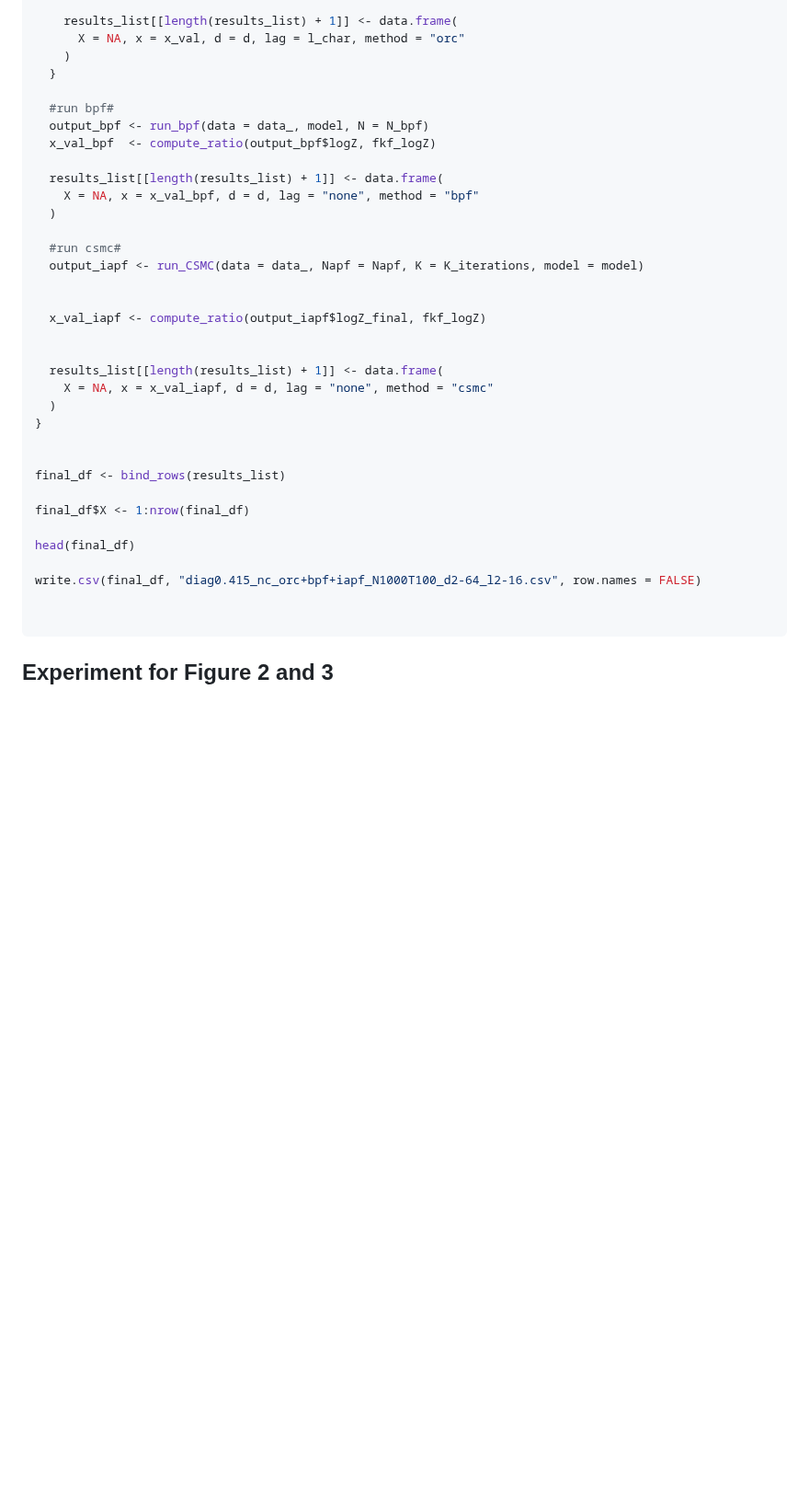
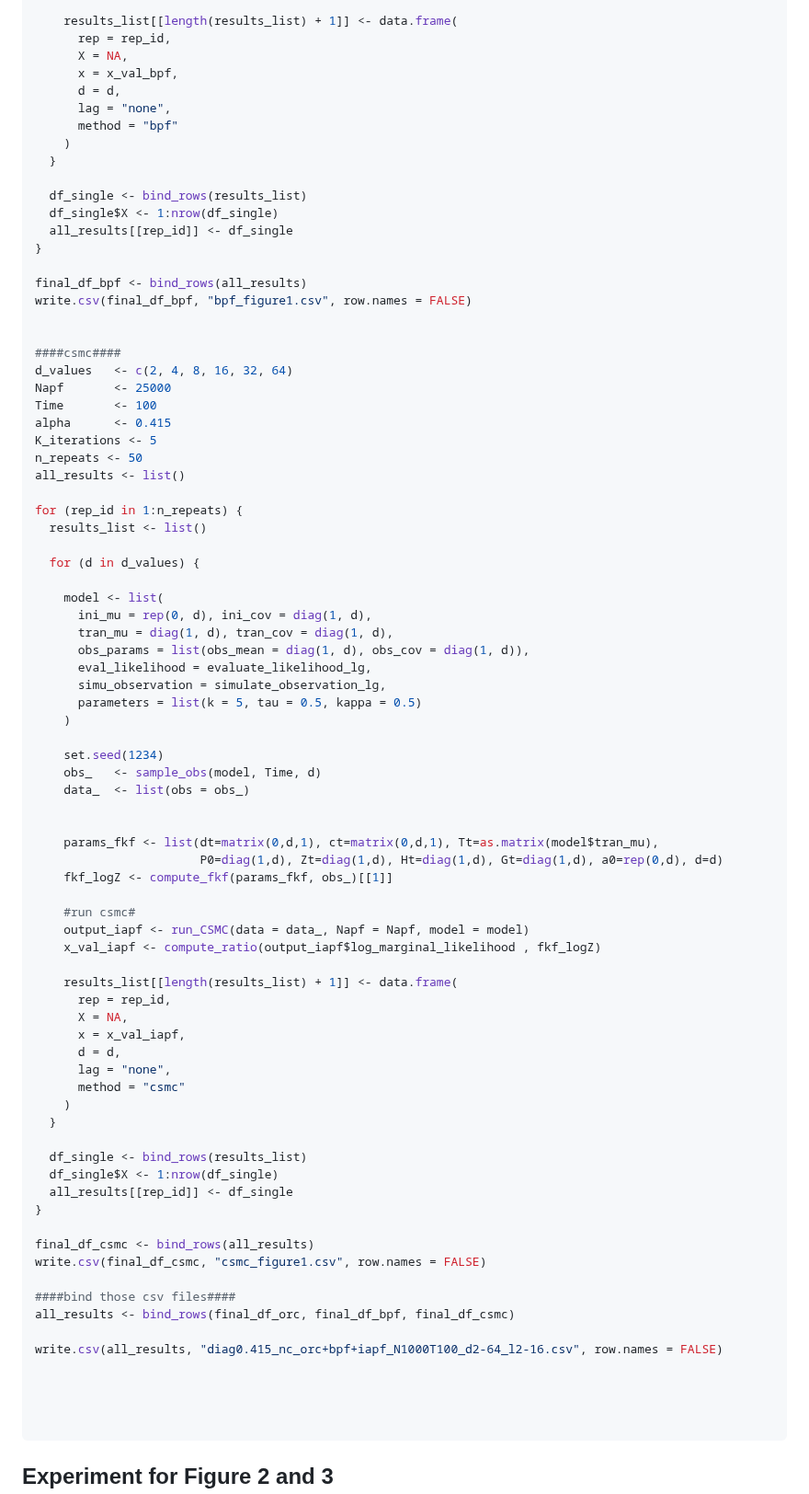
Before and after one commit to Sempreteamo/orc.smc, a Markdown page: README.md, the part around one of its changes. Shown at 92% size. GitHub-like rendering; blank space fills up the shorter version.

````diff
--- a/README.md
+++ b/README.md
@@ -165,37 +224,83 @@ for (d in d_values) {
 
     results_list[[length(results_list) + 1]] <- data.frame(
-      X = NA, x = x_val, d = d, lag = l_char, method = "orc"
+      rep = rep_id,
+      X = NA,
+      x = x_val_bpf,
+      d = d,
+      lag = "none",
+      method = "bpf"
     )
   }
 
-  #run bpf#
-  output_bpf <- run_bpf(data = data_, model, N = N_bpf)
-  x_val_bpf  <- compute_ratio(output_bpf$logZ, fkf_logZ)
+  df_single <- bind_rows(results_list)
+  df_single$X <- 1:nrow(df_single)
+  all_results[[rep_id]] <- df_single
+}
 
-  results_list[[length(results_list) + 1]] <- data.frame(
-    X = NA, x = x_val_bpf, d = d, lag = "none", method = "bpf"
-  )
-
-  #run csmc#
-  output_iapf <- run_CSMC(data = data_, Napf = Napf, K = K_iterations, model = model)
+final_df_bpf <- bind_rows(all_results)
+write.csv(final_df_bpf, "bpf_figure1.csv", row.names = FALSE)
 
 
-  x_val_iapf <- compute_ratio(output_iapf$logZ_final, fkf_logZ)
+####csmc####
+d_values   <- c(2, 4, 8, 16, 32, 64)
+Napf       <- 25000
+Time       <- 100
+alpha      <- 0.415
+K_iterations <- 5
+n_repeats <- 50
+all_results <- list()
+
+for (rep_id in 1:n_repeats) {
+  results_list <- list()
+
+  for (d in d_values) {
+
+    model <- list(
+      ini_mu = rep(0, d), ini_cov = diag(1, d),
+      tran_mu = diag(1, d), tran_cov = diag(1, d),
+      obs_params = list(obs_mean = diag(1, d), obs_cov = diag(1, d)),
+      eval_likelihood = evaluate_likelihood_lg,
+      simu_observation = simulate_observation_lg,
+      parameters = list(k = 5, tau = 0.5, kappa = 0.5)
+    )
+
+    set.seed(1234)
+    obs_   <- sample_obs(model, Time, d)
+    data_  <- list(obs = obs_)
 
 
-  results_list[[length(results_list) + 1]] <- data.frame(
-    X = NA, x = x_val_iapf, d = d, lag = "none", method = "csmc"
-  )
+    params_fkf <- list(dt=matrix(0,d,1), ct=matrix(0,d,1), Tt=as.matrix(model$tran_mu),
+                       P0=diag(1,d), Zt=diag(1,d), Ht=diag(1,d), Gt=diag(1,d), a0=rep(0,d), d=d)
+    fkf_logZ <- compute_fkf(params_fkf, obs_)[[1]]
+
+    #run csmc#
+    output_iapf <- run_CSMC(data = data_, Napf = Napf, model = model)
+    x_val_iapf <- compute_ratio(output_iapf$log_marginal_likelihood , fkf_logZ)
+
+    results_list[[length(results_list) + 1]] <- data.frame(
+      rep = rep_id,
+      X = NA,
+      x = x_val_iapf,
+      d = d,
+      lag = "none",
+      method = "csmc"
+    )
+  }
+
+  df_single <- bind_rows(results_list)
+  df_single$X <- 1:nrow(df_single)
+  all_results[[rep_id]] <- df_single
 }
 
+final_df_csmc <- bind_rows(all_results)
+write.csv(final_df_csmc, "csmc_figure1.csv", row.names = FALSE)
 
-final_df <- bind_rows(results_list)
+####bind those csv files####
+all_results <- bind_rows(final_df_orc, final_df_bpf, final_df_csmc)
 
-final_df$X <- 1:nrow(final_df)
+write.csv(all_results, "diag0.415_nc_orc+bpf+iapf_N1000T100_d2-64_l2-16.csv", row.names = FALSE)
 
-head(final_df)
 
-write.csv(final_df, "diag0.415_nc_orc+bpf+iapf_N1000T100_d2-64_l2-16.csv", row.names = FALSE)
 
 
 ```
````
Also changed, not shown: other parts of README.md (+83 -24 lines).
